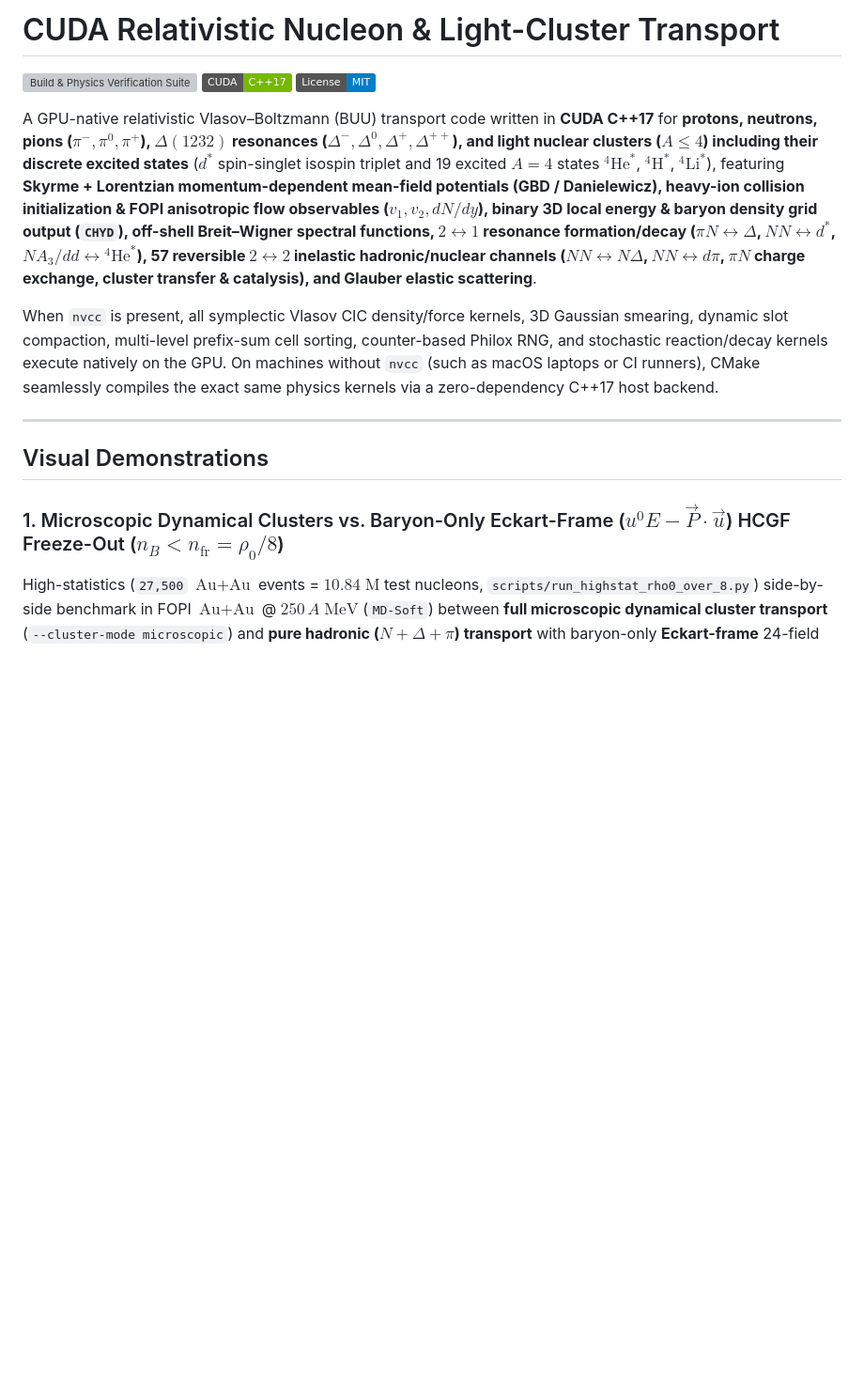
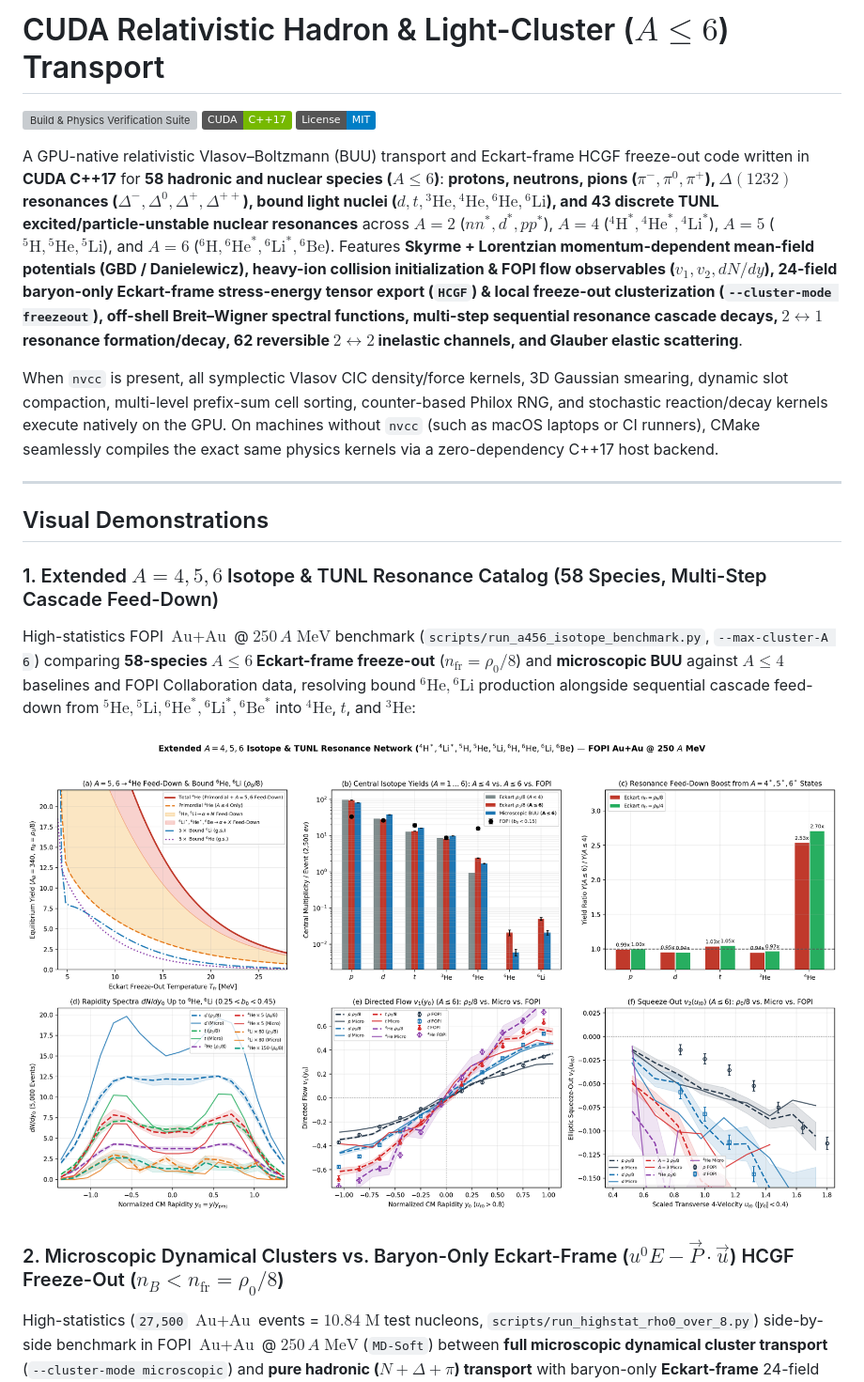
Before and after one commit to OlehSavchuk/cuda-cluster-transport, a Markdown page: README.md, the part around one of its changes. Shown at 94% size. Rendered like a GitHub page; pictures changed too: assets/fopi_a456_isotopes_benchmark.png (added); badges without logos; blank space fills up the shorter version; grey boxes are pictures that could not be loaded.

Commit message:
feat: extend species catalog to A=4,5,6 isotopes (58 species) with cascade decays

```diff
--- a/README.md
+++ b/README.md
@@ -1,2 +1,2 @@
-# CUDA Relativistic Nucleon & Light-Cluster Transport
+# CUDA Relativistic Hadron & Light-Cluster ($A \le 6$) Transport
 
@@ -4,7 +4,7 @@
 [![CUDA C++17](https://img.shields.io/badge/CUDA-C%2B%2B17-76B900?logo=nvidia&logoColor=white)](#build--quickstart)
 [![License: MIT](https://img.shields.io/badge/License-MIT-blue.svg)](LICENSE)
 
-A GPU-native relativistic Vlasov–Boltzmann (BUU) transport code written in **CUDA C++17** for **protons, neutrons, pions ($\pi^-, \pi^0, \pi^+$), $\Delta(1232)$ resonances ($\Delta^-, \Delta^0, \Delta^+, \Delta^{++}$), and light nuclear clusters ($A \le 4$) including their discrete excited states** ($d^*$ spin-singlet isospin triplet and 19 excited $A=4$ states ${}^4\text{He}^*$, ${}^4\text{H}^*$, ${}^4\text{Li}^*$), featuring **Skyrme + Lorentzian momentum-dependent mean-field potentials (GBD / Danielewicz), heavy-ion collision initialization & FOPI anisotropic flow observables ($v_1, v_2, dN/dy$), binary 3D local energy & baryon density grid output (`CHYD`), off-shell Breit–Wigner spectral functions, $2 \leftrightarrow 1$ resonance formation/decay ($\pi N \leftrightarrow \Delta$, $NN \leftrightarrow d^*$, $N A_3 / dd \leftrightarrow {}^4\text{He}^*$), 57 reversible $2 \leftrightarrow 2$ inelastic hadronic/nuclear channels ($NN \leftrightarrow N\Delta$, $NN \leftrightarrow d\pi$, $\pi N$ charge exchange, cluster transfer & catalysis), and Glauber elastic scattering**.
+A GPU-native relativistic Vlasov–Boltzmann (BUU) transport and Eckart-frame HCGF freeze-out code written in **CUDA C++17** for **58 hadronic and nuclear species ($A \le 6$)**: **protons, neutrons, pions ($\pi^-, \pi^0, \pi^+$), $\Delta(1232)$ resonances ($\Delta^-, \Delta^0, \Delta^+, \Delta^{++}$), bound light nuclei ($d, t, {}^3\text{He}, {}^4\text{He}, {}^6\text{He}, {}^6\text{Li}$), and 43 discrete TUNL excited/particle-unstable nuclear resonances** across $A=2$ ($nn^*, d^*, pp^*$), $A=4$ (${}^4\text{H}^*, {}^4\text{He}^*, {}^4\text{Li}^*$), $A=5$ (${}^5\text{H}, {}^5\text{He}, {}^5\text{Li}$), and $A=6$ (${}^6\text{H}, {}^6\text{He}^*, {}^6\text{Li}^*, {}^6\text{Be}$). Features **Skyrme + Lorentzian momentum-dependent mean-field potentials (GBD / Danielewicz), heavy-ion collision initialization & FOPI flow observables ($v_1, v_2, dN/dy$), 24-field baryon-only Eckart-frame stress-energy tensor export (`HCGF`) & local freeze-out clusterization (`--cluster-mode freezeout`), off-shell Breit–Wigner spectral functions, multi-step sequential resonance cascade decays, $2 \leftrightarrow 1$ resonance formation/decay, 62 reversible $2 \leftrightarrow 2$ inelastic channels, and Glauber elastic scattering**.
 
 When `nvcc` is present, all symplectic Vlasov CIC density/force kernels, 3D Gaussian smearing, dynamic slot compaction, multi-level prefix-sum cell sorting, counter-based Philox RNG, and stochastic reaction/decay kernels execute natively on the GPU. On machines without `nvcc` (such as macOS laptops or CI runners), CMake seamlessly compiles the exact same physics kernels via a zero-dependency C++17 host backend.
 
@@ -12,7 +12,14 @@ When `nvcc` is present, all symplectic Vlasov CIC density/force kernels, 3D Gaus
 
 ## Visual Demonstrations
 
-### 1. Microscopic Dynamical Clusters vs. Baryon-Only Eckart-Frame ($u^0 E - \vec{P}\cdot\vec{u}$) HCGF Freeze-Out ($n_B < n_{\text{fr}} = \rho_0 / 8$)
+### 1. Extended $A = 4, 5, 6$ Isotope & TUNL Resonance Catalog (58 Species, Multi-Step Cascade Feed-Down)
+High-statistics FOPI $\text{Au}+\text{Au}$ @ $250\,A\;\text{MeV}$ benchmark (`scripts/run_a456_isotope_benchmark.py`, `--max-cluster-A 6`) comparing **58-species $A \le 6$ Eckart-frame freeze-out** ($n_{\text{fr}} = \rho_0 / 8$) and **microscopic BUU** against $A \le 4$ baselines and FOPI Collaboration data, resolving bound ${}^6\text{He}, {}^6\text{Li}$ production alongside sequential cascade feed-down from ${}^5\text{He}, {}^5\text{Li}, {}^6\text{He}^*, {}^6\text{Li}^*, {}^6\text{Be}^*$ into ${}^4\text{He}$, $t$, and ${}^3\text{He}$:
+
+<p align="center">
+  <img src="assets/fopi_a456_isotopes_benchmark.png" alt="FOPI Au+Au 250 A MeV A=4,5,6 Isotopes and Cascade Feed-Down Benchmark" width="100%">
+</p>
+
+### 2. Microscopic Dynamical Clusters vs. Baryon-Only Eckart-Frame ($u^0 E - \vec{P}\cdot\vec{u}$) HCGF Freeze-Out ($n_B < n_{\text{fr}} = \rho_0 / 8$)
 High-statistics (`27,500` $\text{Au}+\text{Au}$ events = $10.84\;\text{M}$ test nucleons, `scripts/run_highstat_rho0_over_8.py`) side-by-side benchmark in FOPI $\text{Au}+\text{Au}$ @ $250\,A\;\text{MeV}$ (`MD-Soft`) between **full microscopic dynamical cluster transport** (`--cluster-mode microscopic`) and **pure hadronic ($N + \Delta + \pi$) transport** with baryon-only **Eckart-frame** 24-field `HCGF` stress-energy tensor $T_B^{\mu\nu}$ export (`--dump-tmunu-dir`), cell rest-frame energy $E_{\text{rest}} = u^0 E - \vec{P}\cdot\vec{u}$ EoS inversion, and conservative Mott re-melting of back-emitted particles at $n_{\text{fr}} = \rho_0 / 8 = 0.020\;\text{fm}^{-3}$ (`--cluster-mode freezeout --backflow remelt --nfr 0.02`):
 
 <p align="center">
```
Also changed, not shown: other parts of README.md (+24 -20 lines), 11 other files.
